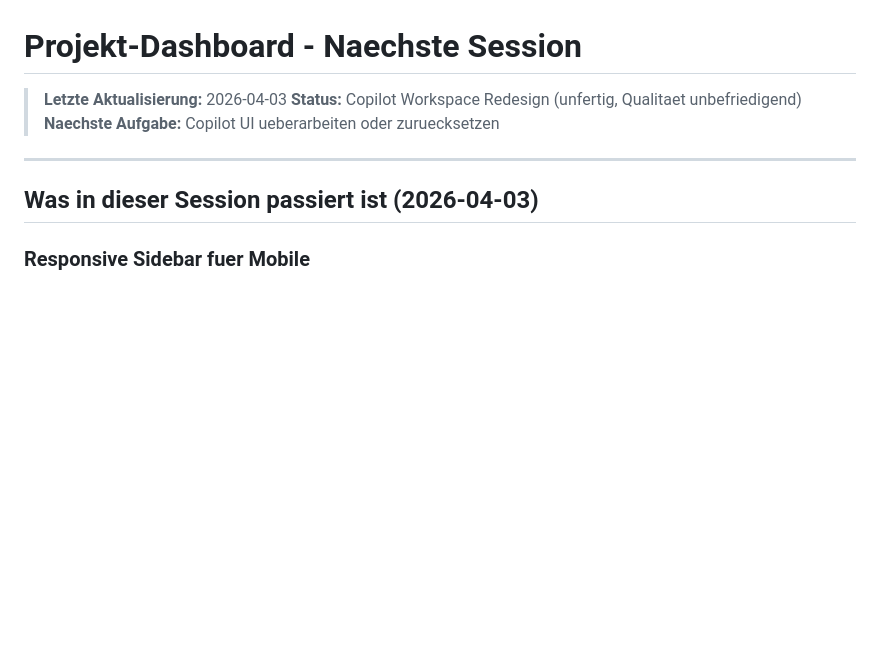
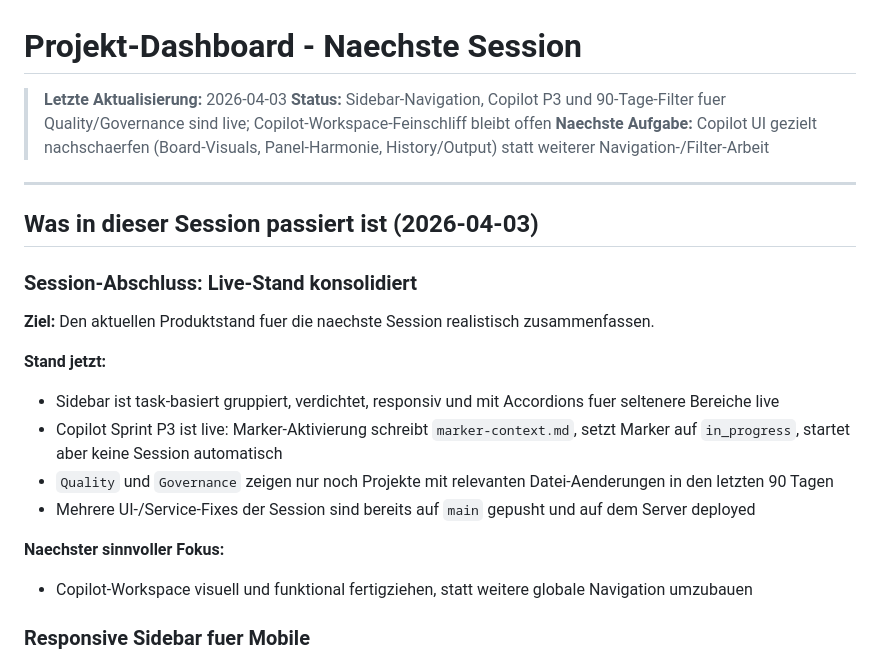
Before and after one commit to web-werkstatt/session-pilot, a Markdown page: next-session.md, the part around the change. Drawn GitHub-style; blank space fills up the shorter version.

Commit message:
docs: update session handoff status

```diff
--- a/next-session.md
+++ b/next-session.md
@@ -1,12 +1,25 @@
 # Projekt-Dashboard - Naechste Session
 
 > **Letzte Aktualisierung:** 2026-04-03
-> **Status:** Copilot Workspace Redesign (unfertig, Qualitaet unbefriedigend)
-> **Naechste Aufgabe:** Copilot UI ueberarbeiten oder zuruecksetzen
+> **Status:** Sidebar-Navigation, Copilot P3 und 90-Tage-Filter fuer Quality/Governance sind live; Copilot-Workspace-Feinschliff bleibt offen
+> **Naechste Aufgabe:** Copilot UI gezielt nachschaerfen (Board-Visuals, Panel-Harmonie, History/Output) statt weiterer Navigation-/Filter-Arbeit
 
 ---
 
 ## Was in dieser Session passiert ist (2026-04-03)
+
+### Session-Abschluss: Live-Stand konsolidiert
+
+**Ziel:** Den aktuellen Produktstand fuer die naechste Session realistisch zusammenfassen.
+
+**Stand jetzt:**
+- Sidebar ist task-basiert gruppiert, verdichtet, responsiv und mit Accordions fuer seltenere Bereiche live
+- Copilot Sprint P3 ist live: Marker-Aktivierung schreibt `marker-context.md`, setzt Marker auf `in_progress`, startet aber keine Session automatisch
+- `Quality` und `Governance` zeigen nur noch Projekte mit relevanten Datei-Aenderungen in den letzten 90 Tagen
+- Mehrere UI-/Service-Fixes der Session sind bereits auf `main` gepusht und auf dem Server deployed
+
+**Naechster sinnvoller Fokus:**
+- Copilot-Workspace visuell und funktional fertigziehen, statt weitere globale Navigation umzubauen
 
 ### Responsive Sidebar fuer Mobile
 
```
Also changed, not shown: sprints/master-plan-2026-04-01.md (+11 -1 lines).
